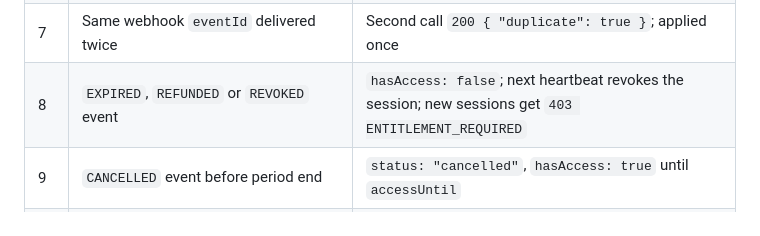
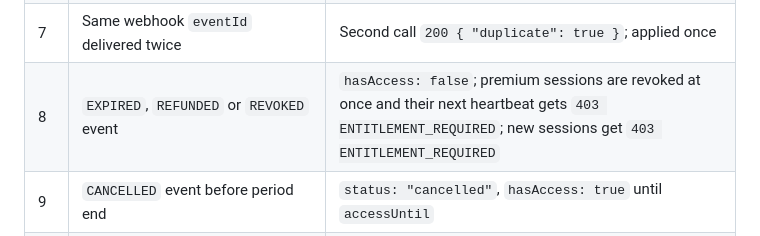
Before and after one commit to roadandcode/StreamingApp, a Markdown page: docs/security/threat-model.md, the part around the change. GitHub-like rendering.

```diff
--- a/docs/security/threat-model.md
+++ b/docs/security/threat-model.md
@@ -137,7 +137,7 @@ re-run against staging with the real providers before launch.
 | 5 | Same store purchase submitted from a second account | `409 PURCHASE_BELONGS_TO_OTHER_ACCOUNT` |
 | 6 | Webhook with a bad `X-Fake-Signature` | `401 INVALID_SIGNATURE`; no state change |
 | 7 | Same webhook `eventId` delivered twice | Second call `200 { "duplicate": true }`; applied once |
-| 8 | `EXPIRED`, `REFUNDED` or `REVOKED` event | `hasAccess: false`; next heartbeat revokes the session; new sessions get `403 ENTITLEMENT_REQUIRED` |
+| 8 | `EXPIRED`, `REFUNDED` or `REVOKED` event | `hasAccess: false`; premium sessions are revoked at once and their next heartbeat gets `403 ENTITLEMENT_REQUIRED`; new sessions get `403 ENTITLEMENT_REQUIRED` |
 | 9 | `CANCELLED` event before period end | `status: "cancelled"`, `hasAccess: true` until `accessUntil` |
 | 10 | Manifest URL with an expired `exp` or altered `sig`/`sid` | `401 INVALID_SIGNATURE` |
 | 11 | Heartbeat on an ended or revoked session | `403 PLAYBACK_SESSION_ENDED` |
```
Also changed, not shown: docs/architecture/api-contract.md (+13 -3 lines).
